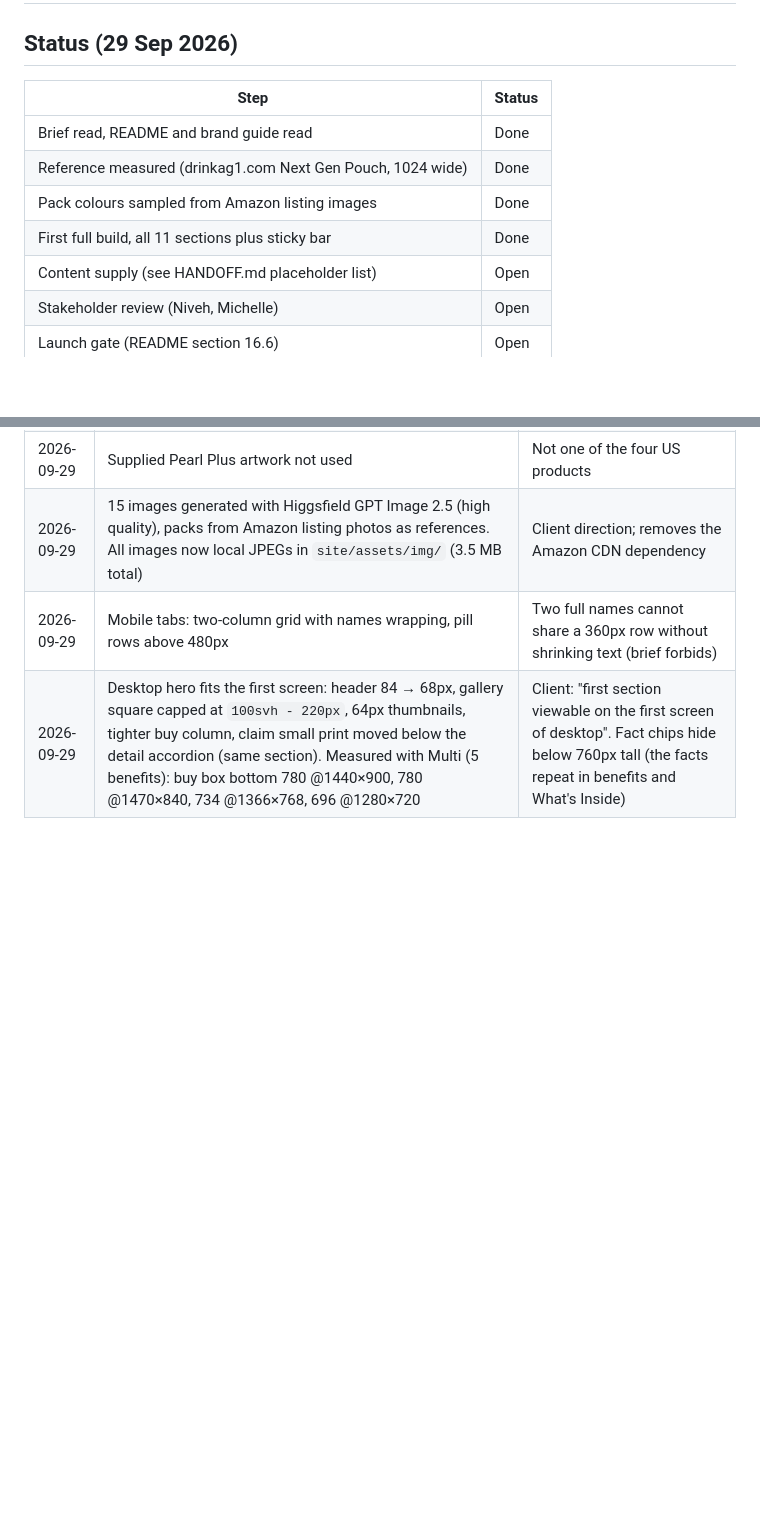
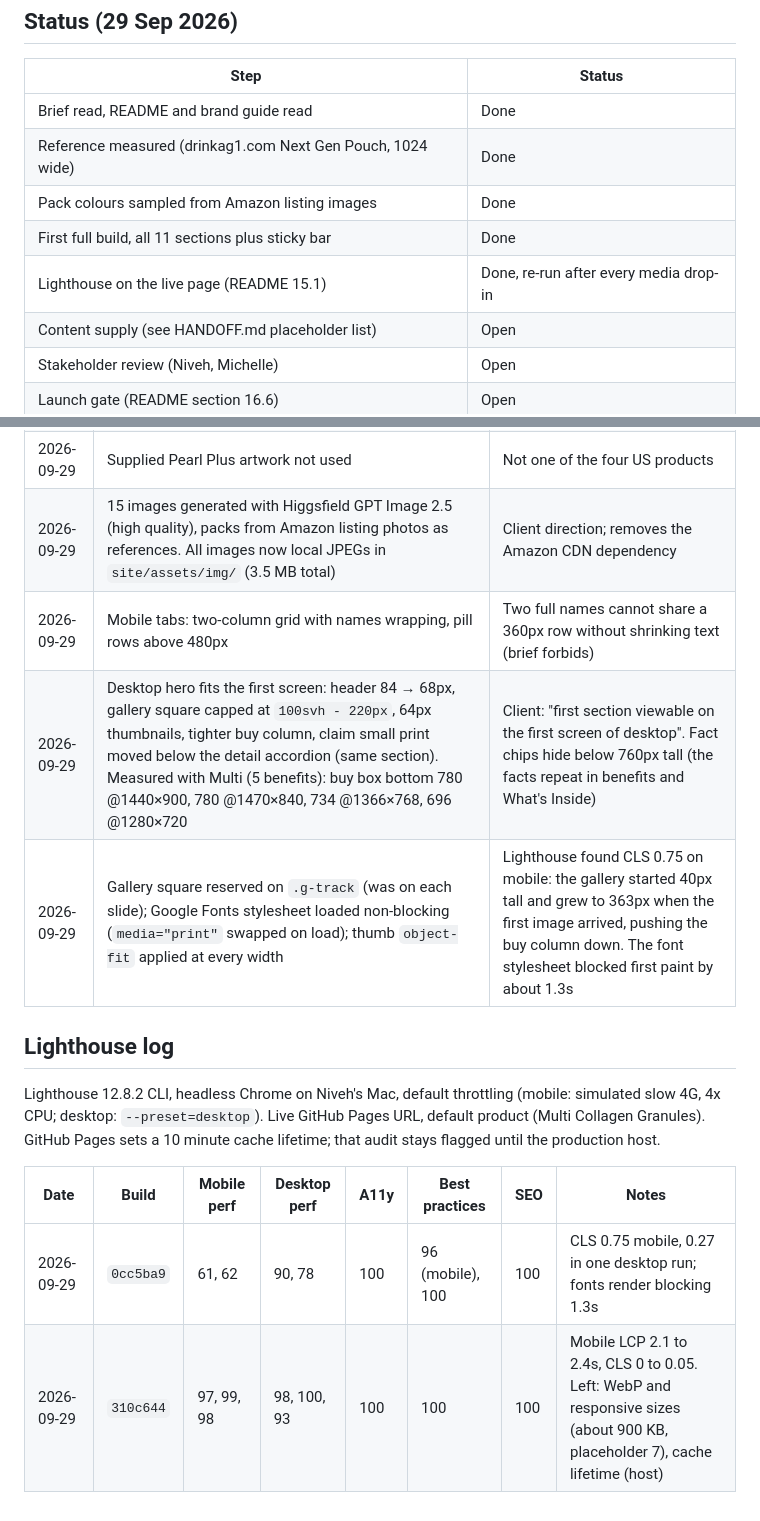
Before and after one commit to nivehm-byte/harvest-table-usa-landing, a Markdown page: PLAN.md, 2 parts joined by grey strips. GitHub-like rendering; blank space fills up the shorter version.

Commit message:
Log Lighthouse results; note the Pages source setting in the handoff
Co-Authored-By: Claude Opus 5.5 <noreply@anthropic.com>

```diff
--- a/PLAN.md
+++ b/PLAN.md
@@ -7,6 +7,7 @@
 | Reference measured (drinkag1.com Next Gen Pouch, 1024 wide) | Done |
 | Pack colours sampled from Amazon listing images | Done |
 | First full build, all 11 sections plus sticky bar | Done |
+| Lighthouse on the live page (README 15.1) | Done, re-run after every media drop-in |
 | Content supply (see HANDOFF.md placeholder list) | Open |
 | Stakeholder review (Niveh, Michelle) | Open |
 | Launch gate (README section 16.6) | Open |
@@ -36,3 +37,14 @@
 | 2026-09-29 | 15 images generated with Higgsfield GPT Image 2.5 (high quality), packs from Amazon listing photos as references. All images now local JPEGs in `site/assets/img/` (3.5 MB total) | Client direction; removes the Amazon CDN dependency |
 | 2026-09-29 | Mobile tabs: two-column grid with names wrapping, pill rows above 480px | Two full names cannot share a 360px row without shrinking text (brief forbids) |
 | 2026-09-29 | Desktop hero fits the first screen: header 84 → 68px, gallery square capped at `100svh - 220px`, 64px thumbnails, tighter buy column, claim small print moved below the detail accordion (same section). Measured with Multi (5 benefits): buy box bottom 780 @1440×900, 780 @1470×840, 734 @1366×768, 696 @1280×720 | Client: "first section viewable on the first screen of desktop". Fact chips hide below 760px tall (the facts repeat in benefits and What's Inside) |
+| 2026-09-29 | Gallery square reserved on `.g-track` (was on each slide); Google Fonts stylesheet loaded non-blocking (`media="print"` swapped on load); thumb `object-fit` applied at every width | Lighthouse found CLS 0.75 on mobile: the gallery started 40px tall and grew to 363px when the first image arrived, pushing the buy column down. The font stylesheet blocked first paint by about 1.3s |
+
+## Lighthouse log
+Lighthouse 12.8.2 CLI, headless Chrome on Niveh's Mac, default throttling (mobile: simulated slow 4G,
+4x CPU; desktop: `--preset=desktop`). Live GitHub Pages URL, default product (Multi Collagen Granules).
+GitHub Pages sets a 10 minute cache lifetime; that audit stays flagged until the production host.
+
+| Date | Build | Mobile perf | Desktop perf | A11y | Best practices | SEO | Notes |
+|---|---|---|---|---|---|---|---|
+| 2026-09-29 | `0cc5ba9` | 61, 62 | 90, 78 | 100 | 96 (mobile), 100 | 100 | CLS 0.75 mobile, 0.27 in one desktop run; fonts render blocking 1.3s |
+| 2026-09-29 | `310c644` | 97, 99, 98 | 98, 100, 93 | 100 | 100 | 100 | Mobile LCP 2.1 to 2.4s, CLS 0 to 0.05. Left: WebP and responsive sizes (about 900 KB, placeholder 7), cache lifetime (host) |
```
Also changed, not shown: HANDOFF.md (+9 -5 lines).
